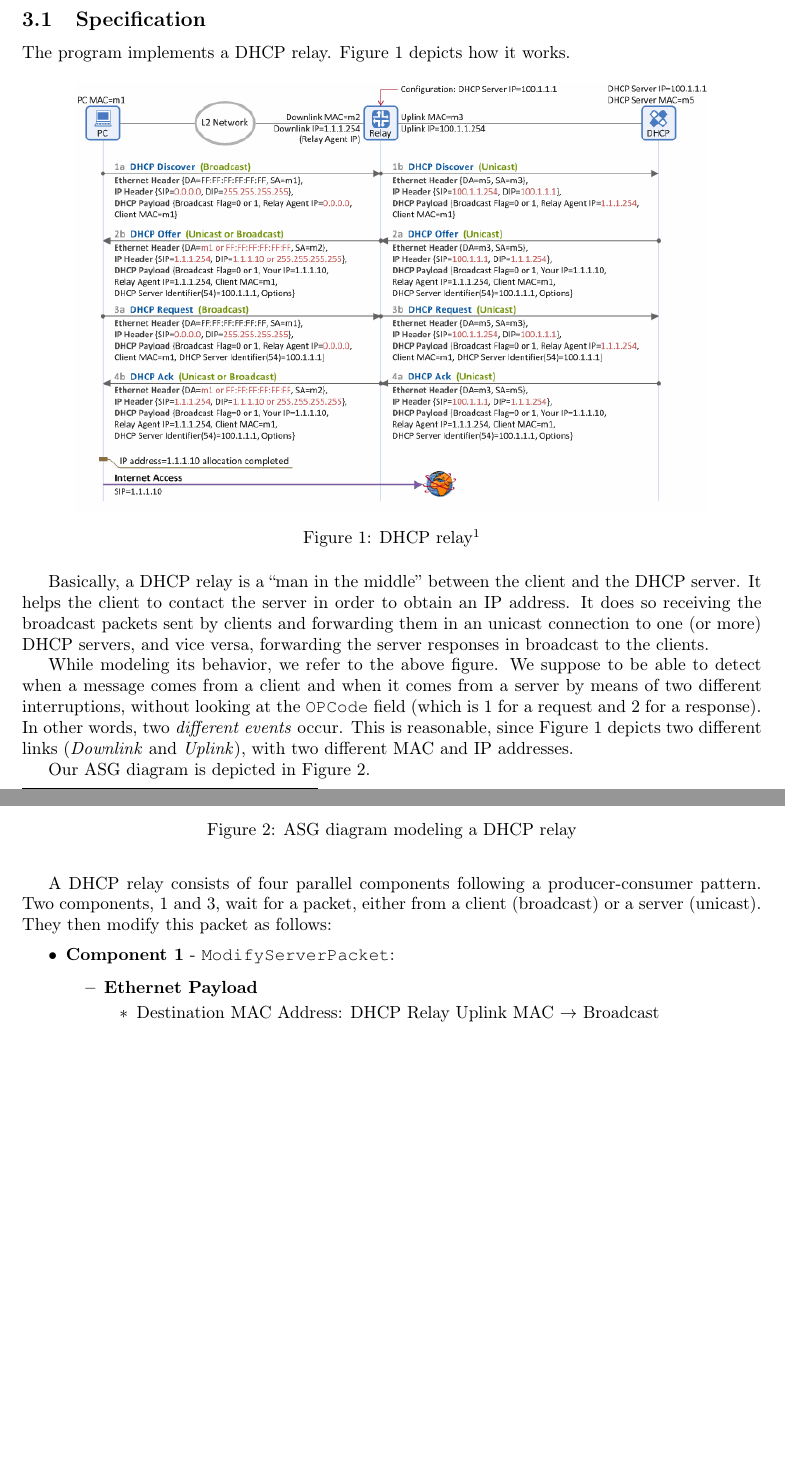
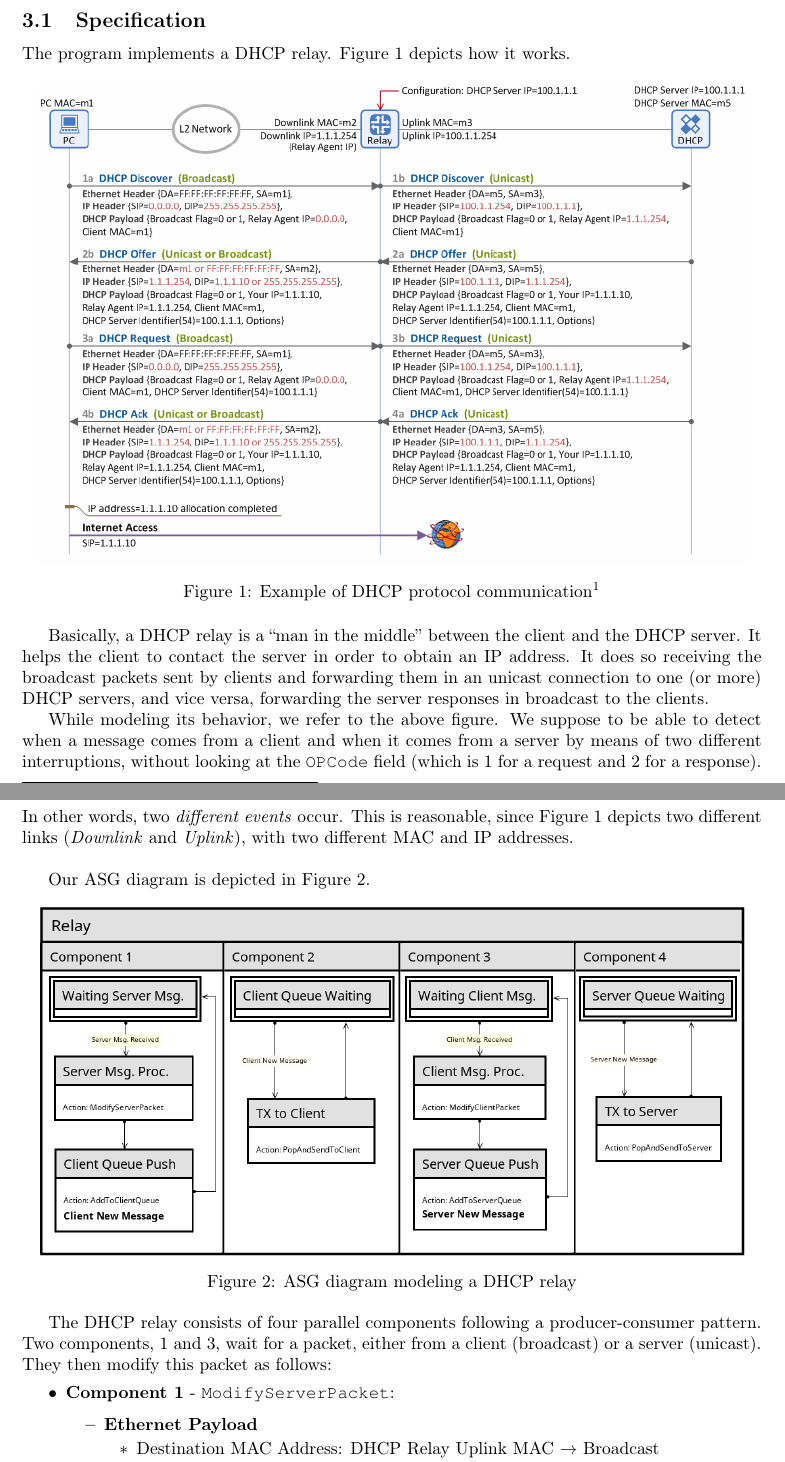
Before and after one commit to mdipirro/sortes-dhcp-relay, a LaTeX document (report/report.tex, which reads report/sections/programmerDocumentation.tex): two parts of pages 1 and 2 of 2 before the commit and two parts of pages 1 and 2 of 3 after it, joined at a grey line, cut so that both start at the same text, the shorter picture padded with empty space. Compiled offline with pdfLaTeX.

Commit message:
CHANGE Very small text modifications

```diff
--- a/report/sections/programmerDocumentation.tex
+++ b/report/sections/programmerDocumentation.tex
@@ -2,15 +2,15 @@
 \subsection{Specification}
 The program implements a DHCP relay. Figure~\ref{fig:dhcp} depicts how it works.
 \begin{figure}[h]
-	\centering\includegraphics[scale=0.5]{images/dhcp}
-	\caption{DHCP relay\protect\footnotemark}
+	\centering\includegraphics[scale=0.56]{images/dhcp}
+	\caption{Example of DHCP protocol communication\protect\footnotemark}
 	\label{fig:dhcp}
 \end{figure}
 \footnotetext{\url{https://www.netmanias.com/en/?m=view\&id=techdocs\&no=6000}}
 
 Basically, a DHCP relay is a ``man in the middle'' between the client and the DHCP server. It helps the client to contact the server in order to obtain an IP address. It does so receiving the broadcast packets sent by clients and forwarding them in an unicast connection to one (or more) DHCP servers, and vice versa, forwarding the server responses in broadcast to the clients.
 
-While modeling its behavior, we refer to the above figure. We suppose to be able to detect when a message comes from a client and when it comes from a server by means of two different interruptions, without looking at the \texttt{OPCode} field (which is 1 for a request and 2 for a response). In other words, two \textit{different events} occur. This is reasonable, since Figure~\ref{fig:dhcp} depicts two different links (\textit{Downlink} and \textit{Uplink}), with two different MAC and IP addresses.
+While modeling its behavior, we refer to the above figure. We suppose to be able to detect when a message comes from a client and when it comes from a server by means of two different interruptions, without looking at the \texttt{OPCode} field (which is 1 for a request and 2 for a response). In other words, two \textit{different events} occur. This is reasonable, since Figure~\ref{fig:dhcp} depicts two different links (\textit{Downlink} and \textit{Uplink}), with two different MAC and IP addresses.\\
 
 Our ASG diagram is depicted in Figure~\ref{fig:asg}.
 
@@ -20,7 +20,7 @@ Our ASG diagram is depicted in Figure~\ref{fig:asg}.
 	\label{fig:asg}
 \end{figure}
 
-A DHCP relay consists of four parallel components following a producer-consumer pattern. Two components, 1 and 3, wait for a packet, either from a client (broadcast) or a server (unicast). They then modify this packet as follows:
+The DHCP relay consists of four parallel components following a producer-consumer pattern. Two components, 1 and 3, wait for a packet, either from a client (broadcast) or a server (unicast). They then modify this packet as follows:
 \begin{itemize}
 	\item \textbf{Component 1} - \texttt{ModifyServerPacket}:
 	\begin{itemize}
```
Also changed, not shown: report/report.pdf.
